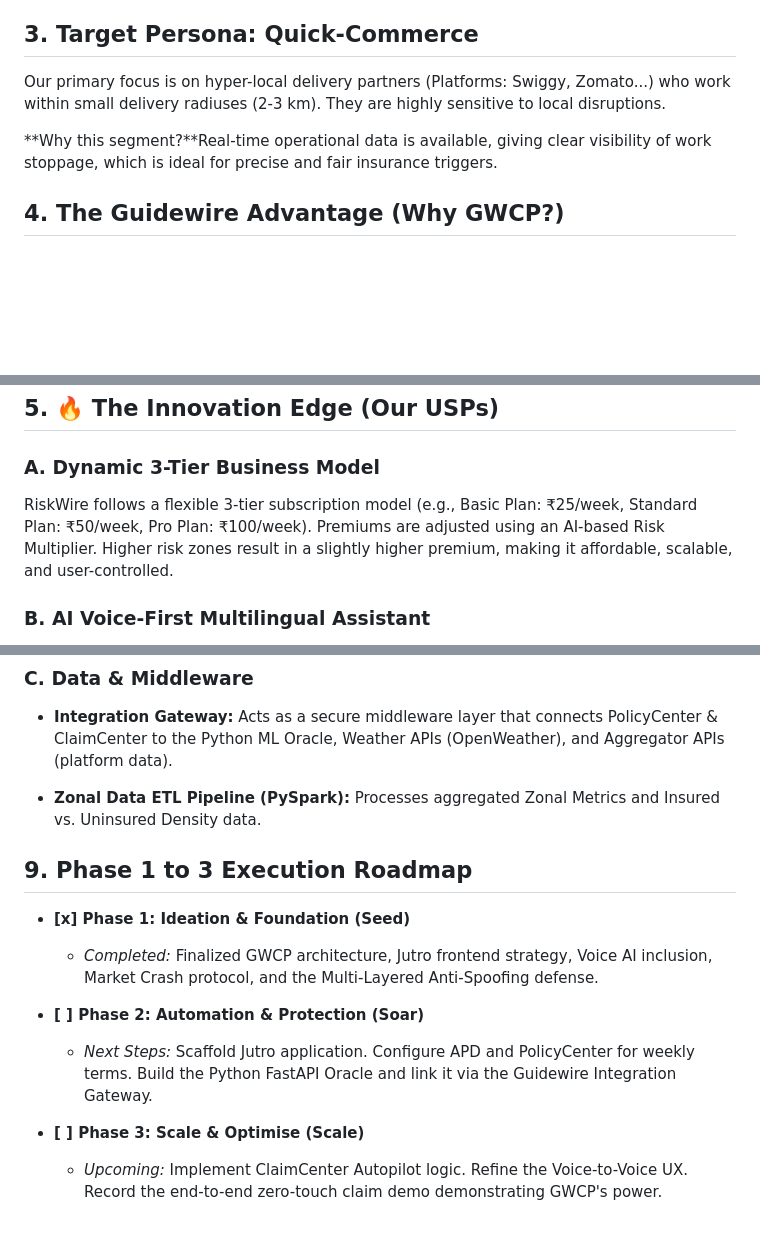
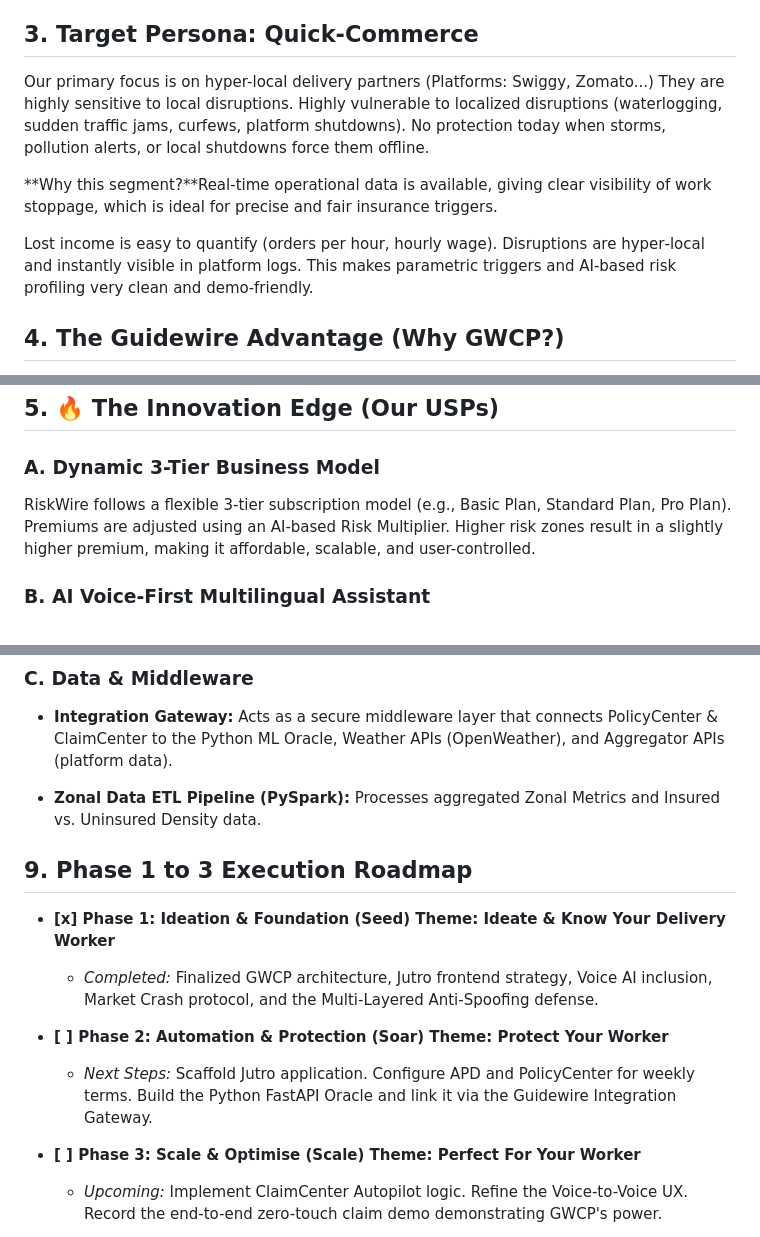
Before and after one commit to deepan-crypto/GuideWire_DevTrails_Hackathon, a Markdown page: README.md, 3 parts joined by grey strips. Drawn GitHub-style; blank space fills up the shorter version.

Commit message:
Update README with refined descriptions and themes
Refined target persona description and subscription model details. Added themes to execution roadmap phases.

```diff
--- a/README.md
+++ b/README.md
@@ -50,10 +50,18 @@ RiskWire is an AI-powered, parametric micro-insurance product built natively on
 3\. Target Persona: Quick-Commerce
 ----------------------------------
 
-Our primary focus is on hyper-local delivery partners (Platforms: Swiggy, Zomato...) who work within small delivery radiuses (2-3 km). They are highly sensitive to local disruptions.
+Our primary focus is on hyper-local delivery partners (Platforms: Swiggy, Zomato...) They are highly sensitive to local disruptions. Highly vulnerable to localized disruptions (waterlogging, sudden traffic jams, curfews, platform shutdowns).
+No protection today when storms, pollution alerts, or local shutdowns force them offline.
+
+
+
 
 
 **Why this segment?**Real-time operational data is available, giving clear visibility of work stoppage, which is ideal for precise and fair insurance triggers.
+
+Lost income is easy to quantify (orders per hour, hourly wage).
+Disruptions are hyper‑local and instantly visible in platform logs.
+This makes parametric triggers and AI‑based risk profiling very clean and demo‑friendly.
 
 
 
@@ -77,7 +85,7 @@ Traditional insurance cannot scale to the gig economy because of high monthly pr
 
 ### A. Dynamic 3-Tier Business Model
 
-RiskWire follows a flexible 3-tier subscription model (e.g., Basic Plan: ₹25/week, Standard Plan: ₹50/week, Pro Plan: ₹100/week). Premiums are adjusted using an AI-based Risk Multiplier. Higher risk zones result in a slightly higher premium, making it affordable, scalable, and user-controlled.
+RiskWire follows a flexible 3-tier subscription model (e.g., Basic Plan, Standard Plan, Pro Plan). Premiums are adjusted using an AI-based Risk Multiplier. Higher risk zones result in a slightly higher premium, making it affordable, scalable, and user-controlled.
 
 
 ### B. AI Voice-First Multilingual Assistant
@@ -232,15 +240,15 @@ Integrated with a Python ML Oracle for pricing & fraud detection.
 9\. Phase 1 to 3 Execution Roadmap
 ----------------------------------
 
-*   **\[x\] Phase 1: Ideation & Foundation (Seed)**
+*   **\[x\] Phase 1: Ideation & Foundation (Seed)  Theme: Ideate & Know Your Delivery Worker**
 
     *   _Completed:_ Finalized GWCP architecture, Jutro frontend strategy, Voice AI inclusion, Market Crash protocol, and the Multi-Layered Anti-Spoofing defense.
 
-*   **\[ \] Phase 2: Automation & Protection (Soar)**
+*   **\[ \] Phase 2: Automation & Protection (Soar) Theme: Protect Your  Worker**
 
     *   _Next Steps:_ Scaffold Jutro application. Configure APD and PolicyCenter for weekly terms. Build the Python FastAPI Oracle and link it via the Guidewire Integration Gateway.
 
-*   **\[ \] Phase 3: Scale & Optimise (Scale)**
+*   **\[ \] Phase 3: Scale & Optimise (Scale) Theme: Perfect For Your Worker**
 
     *   _Upcoming:_ Implement ClaimCenter Autopilot logic. Refine the Voice-to-Voice UX. Record the end-to-end zero-touch claim demo demonstrating GWCP's power.
 
```
